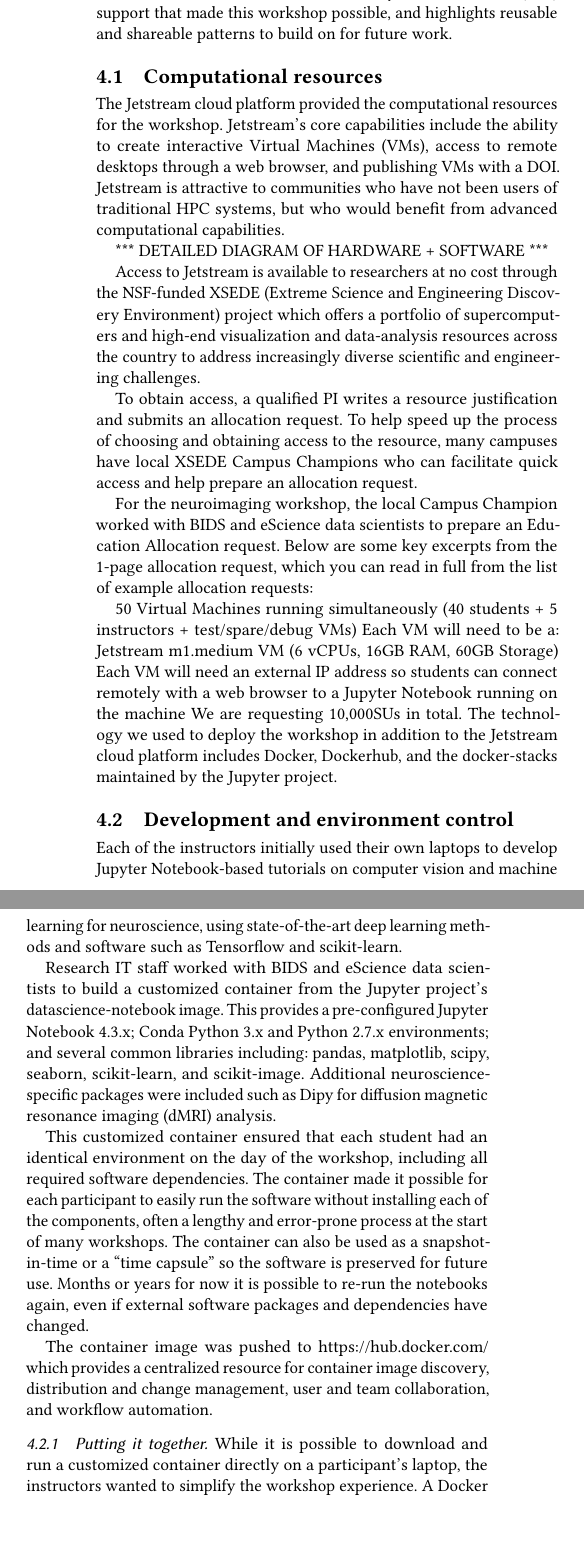
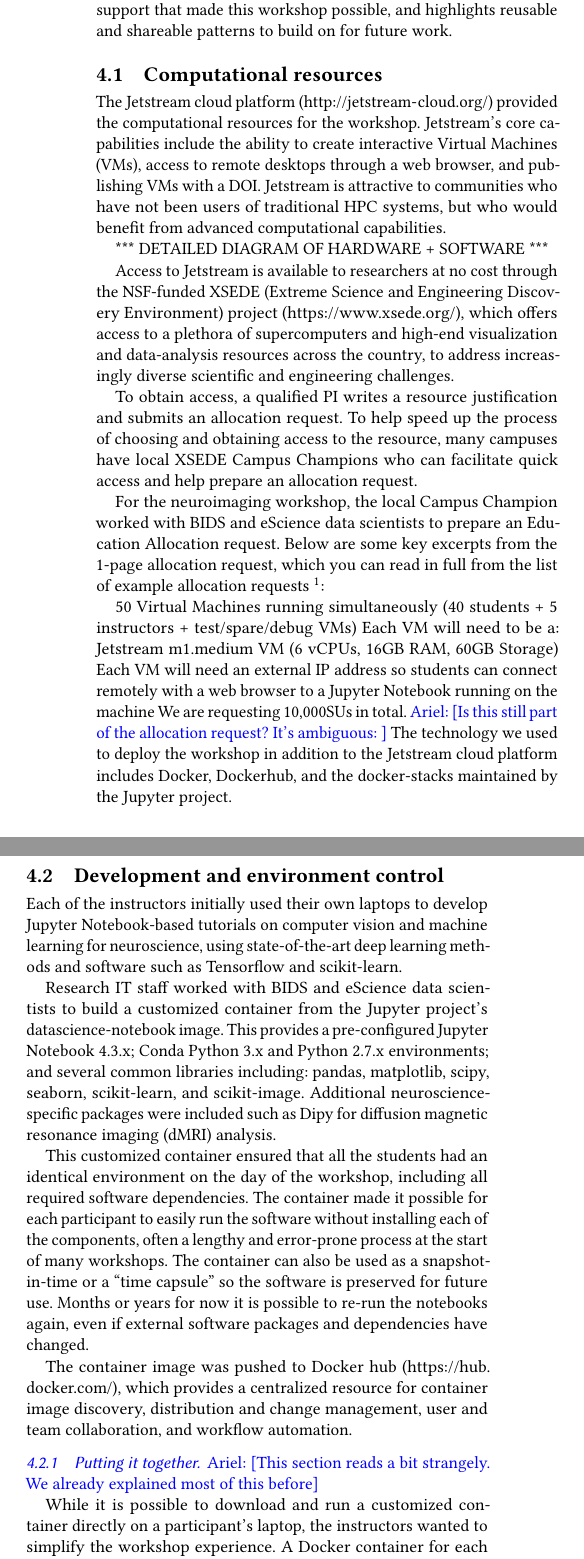
Before and after one commit to choldgraf/paper-pearc_2017, a LaTeX paper (paper.tex, which reads sections/methods.tex): two parts of the columns of page 4 of 5, joined at a grey line, cut so that both start at the same text, the shorter picture padded with empty space. Compiled offline with pdfLaTeX.

Commit message:
Pass through methods.

```diff
--- a/sections/methods.tex
+++ b/sections/methods.tex
@@ -2,25 +2,26 @@
 
 *** THIS SECTION I'M TREATING AS METHODS-Y, IT SHOULD HAVE AS MUCH DETAIL AS POSSIBLE***
 
-
-This section describes the Advanced Cyberinfrastructure (ACI) support that made this workshop possible, and highlights reusable and shareable patterns to build on for future work.
+This section describes the Advanced Cyberinfrastructure (ACI) support that made
+this workshop possible, and highlights reusable and shareable patterns to build
+on for future work.
 
 \subsection{Computational resources}
 
-The Jetstream cloud platform provided the computational resources for the
-workshop. Jetstream’s core capabilities include the ability to create
-interactive Virtual Machines (VMs), access to remote desktops through a web
-browser, and publishing VMs with a DOI. Jetstream is attractive to communities
-who have not been users of traditional HPC systems, but who would benefit from
-advanced computational capabilities.
+The Jetstream cloud platform (\url{http://jetstream-cloud.org/}) provided the
+computational resources for the workshop. Jetstream’s core capabilities include
+the ability to create interactive Virtual Machines (VMs), access to remote
+desktops through a web browser, and publishing VMs with a DOI. Jetstream is
+attractive to communities who have not been users of traditional HPC systems,
+but who would benefit from advanced computational capabilities.
 
 *** DETAILED DIAGRAM OF HARDWARE + SOFTWARE ***
 
 Access to Jetstream is available to researchers at no cost through the
 NSF-funded XSEDE (Extreme Science and Engineering Discovery Environment) project
-which offers a portfolio of supercomputers and high-end visualization and
-data-analysis resources across the country to address increasingly diverse
-scientific and engineering challenges.
+(\url{https://www.xsede.org/}), which offers access to a plethora of
+supercomputers and high-end visualization and data-analysis resources across the
+country, to address increasingly diverse scientific and engineering challenges.
 
 To obtain access, a qualified PI writes a resource justification and submits an
 allocation request. To help speed up the process of choosing and obtaining
@@ -30,13 +31,13 @@ facilitate quick access and help prepare an allocation request.
 For the neuroimaging workshop, the local Campus Champion worked with BIDS and
 eScience data scientists to prepare an Education Allocation request. Below are
 some key excerpts from the 1-page allocation request, which you can read in full
-from the list of example allocation requests:
+from the list of example allocation requests \footnote{https://portal.xsede.org/documents/10308/29438/Jetstream+Education+Allocation+request+-+Sample/28517ffe-79fa-4e3f-98c9-b64f126a1e6b}:
 
 50 Virtual Machines running simultaneously (40 students + 5 instructors +
 test/spare/debug VMs) Each VM will need to be a: Jetstream m1.medium VM (6
 vCPUs, 16GB RAM, 60GB Storage) Each VM will need an external IP address so
 students can connect remotely with a web browser to a Jupyter Notebook running
-on the machine We are requesting 10,000SUs in total. The technology we used to
+on the machine We are requesting 10,000SUs in total. \ariel{Is this still part of the allocation request? It's ambiguous: } The technology we used to
 deploy the workshop in addition to the Jetstream cloud platform includes Docker,
 Dockerhub, and the docker-stacks maintained by the Jupyter project.
 
@@ -55,20 +56,24 @@ scipy, seaborn, scikit-learn, and scikit-image. Additional neuroscience-specific
 packages were included such as Dipy for diffusion magnetic resonance imaging
 (dMRI) analysis.
 
-This customized container ensured that each student had an identical environment
-on the day of the workshop, including all required software dependencies. The
-container made it possible for each participant to easily run the software
-without installing each of the components, often a lengthy and error-prone
-process at the start of many workshops. The container can also be used as a
-snapshot-in-time or a “time capsule” so the software is preserved for future
-use. Months or years for now it is possible to re-run the notebooks again, even
-if external software packages and dependencies have changed.
+This customized container ensured that all the students had an identical
+environment on the day of the workshop, including all required software
+dependencies. The container made it possible for each participant to easily run
+the software without installing each of the components, often a lengthy and
+error-prone process at the start of many workshops. The container can also be
+used as a snapshot-in-time or a “time capsule” so the software is preserved for
+future use. Months or years for now it is possible to re-run the notebooks
+again, even if external software packages and dependencies have changed.
 
-The container image was pushed to https://hub.docker.com/ which provides a
-centralized resource for container image discovery, distribution and change
-management, user and team collaboration, and workflow automation.
+The container image was pushed to Docker hub (\url{https://hub.docker.com/}),
+which provides a centralized resource for container image discovery,
+distribution and change management, user and team collaboration, and workflow
+automation.
 
 \subsubsection{Putting it together}
+
+\ariel{This section reads a bit strangely. We already explained most of this
+before}
 
 While it is possible to download and run a customized container directly on a
 participant’s laptop, the instructors wanted to simplify the workshop
```
